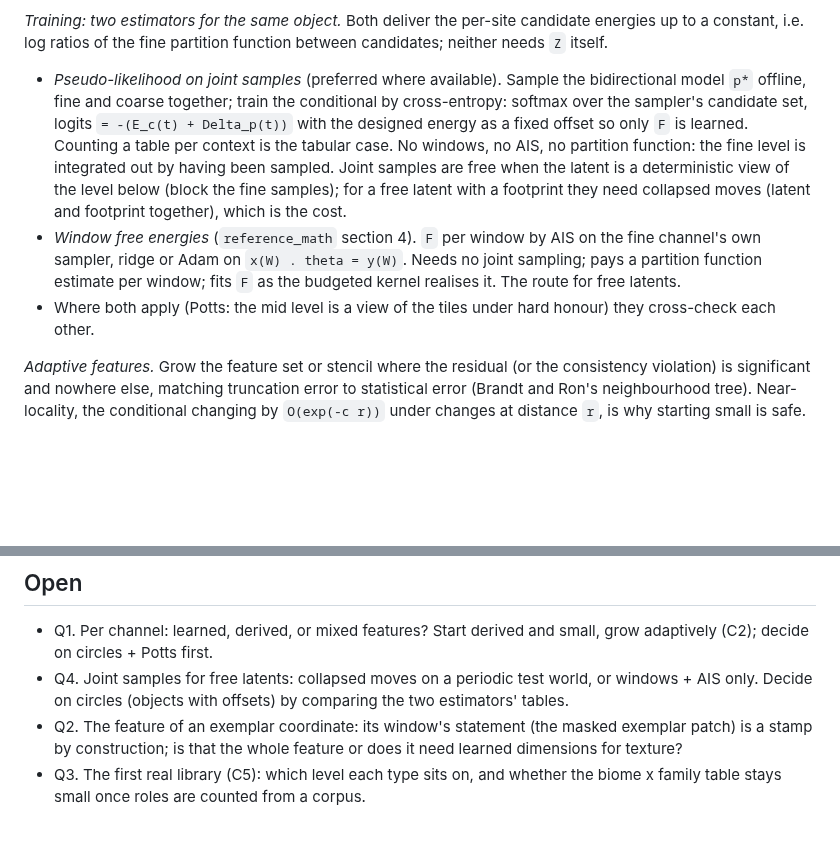
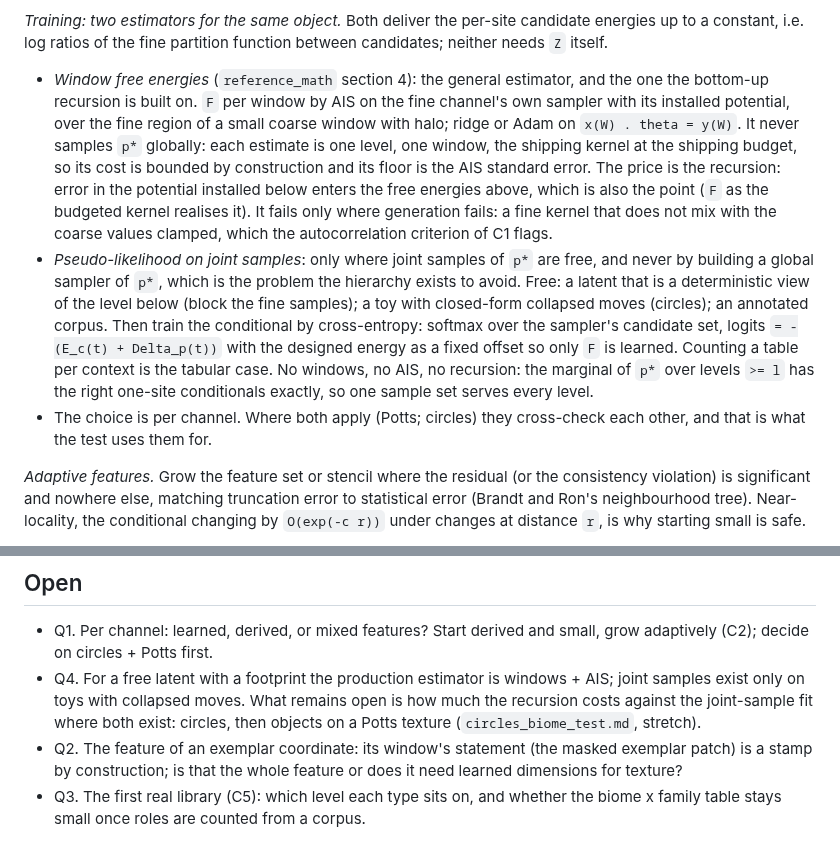
Before and after one commit to amdson/Hierwave, a Markdown page: notes/dsl_updates.md, 2 parts joined by grey strips. GitHub-like rendering; blank space fills up the shorter version.

Commit message:
training: windows+AIS is the general estimator; pseudo-likelihood only where joint samples are free, never via a global p* sampler; choice per channel; Q4 reworded
Co-Authored-By: Claude Fable 5.1 <noreply@anthropic.com>

```diff
--- a/notes/dsl_updates.md
+++ b/notes/dsl_updates.md
@@ -121,24 +121,31 @@ one option, not the design.
 per-site candidate energies up to a constant, i.e. log ratios of the fine
 partition function between candidates; neither needs `Z` itself.
 
-- *Pseudo-likelihood on joint samples* (preferred where available).
-  Sample the bidirectional model `p*` offline, fine and coarse together;
+- *Window free energies* (`reference_math` section 4): the general
+  estimator, and the one the bottom-up recursion is built on.  `F` per
+  window by AIS on the fine channel's own sampler with its installed
+  potential, over the fine region of a small coarse window with halo;
+  ridge or Adam on `x(W) . theta = y(W)`.  It never samples `p*`
+  globally: each estimate is one level, one window, the shipping kernel
+  at the shipping budget, so its cost is bounded by construction and its
+  floor is the AIS standard error.  The price is the recursion: error in
+  the potential installed below enters the free energies above, which
+  is also the point (`F` as the budgeted kernel realises it).  It fails
+  only where generation fails: a fine kernel that does not mix with the
+  coarse values clamped, which the autocorrelation criterion of C1 flags.
+- *Pseudo-likelihood on joint samples*: only where joint samples of
+  `p*` are free, and never by building a global sampler of `p*`, which is
+  the problem the hierarchy exists to avoid.  Free: a latent that is a
+  deterministic view of the level below (block the fine samples); a toy
+  with closed-form collapsed moves (circles); an annotated corpus.  Then
   train the conditional by cross-entropy: softmax over the sampler's
   candidate set, logits `= -(E_c(t) + Delta_p(t))` with the designed
   energy as a fixed offset so only `F` is learned.  Counting a table per
-  context is the tabular case.  No windows, no AIS, no partition
-  function: the fine level is integrated out by having been sampled.
-  Joint samples are free when the latent is a deterministic view of the
-  level below (block the fine samples); for a free latent with a
-  footprint they need collapsed moves (latent and footprint together),
-  which is the cost.
-- *Window free energies* (`reference_math` section 4).  `F` per window
-  by AIS on the fine channel's own sampler, ridge or Adam on
-  `x(W) . theta = y(W)`.  Needs no joint sampling; pays a partition
-  function estimate per window; fits `F` as the budgeted kernel realises
-  it.  The route for free latents.
-- Where both apply (Potts: the mid level is a view of the tiles under
-  hard honour) they cross-check each other.
+  context is the tabular case.  No windows, no AIS, no recursion: the
+  marginal of `p*` over levels `>= l` has the right one-site
+  conditionals exactly, so one sample set serves every level.
+- The choice is per channel.  Where both apply (Potts; circles) they
+  cross-check each other, and that is what the test uses them for.
 
 *Adaptive features.*  Grow the feature set or stencil where the residual
 (or the consistency violation) is significant and nowhere else, matching
@@ -250,9 +257,11 @@ enumerating combinations of writers.  Kept here for then.
 
 - Q1. Per channel: learned, derived, or mixed features?  Start derived
   and small, grow adaptively (C2); decide on circles + Potts first.
-- Q4. Joint samples for free latents: collapsed moves on a periodic test
-  world, or windows + AIS only.  Decide on circles (objects with
-  offsets) by comparing the two estimators' tables.
+- Q4. For a free latent with a footprint the production estimator is
+  windows + AIS; joint samples exist only on toys with collapsed moves.
+  What remains open is how much the recursion costs against the
+  joint-sample fit where both exist: circles, then objects on a Potts
+  texture (`circles_biome_test.md`, stretch).
 - Q2. The feature of an exemplar coordinate: its window's statement
   (the masked exemplar patch) is a stamp by construction; is that the
   whole feature or does it need learned dimensions for texture?
```
Also changed, not shown: notes/circles_biome_test.md (+3 -1 lines), notes/dsl_interface.md (+15 -11 lines).
